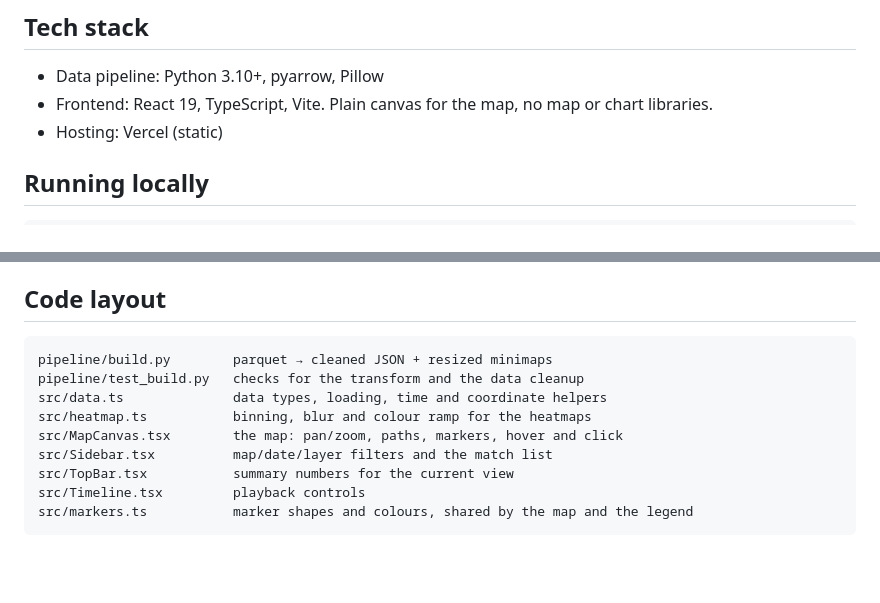
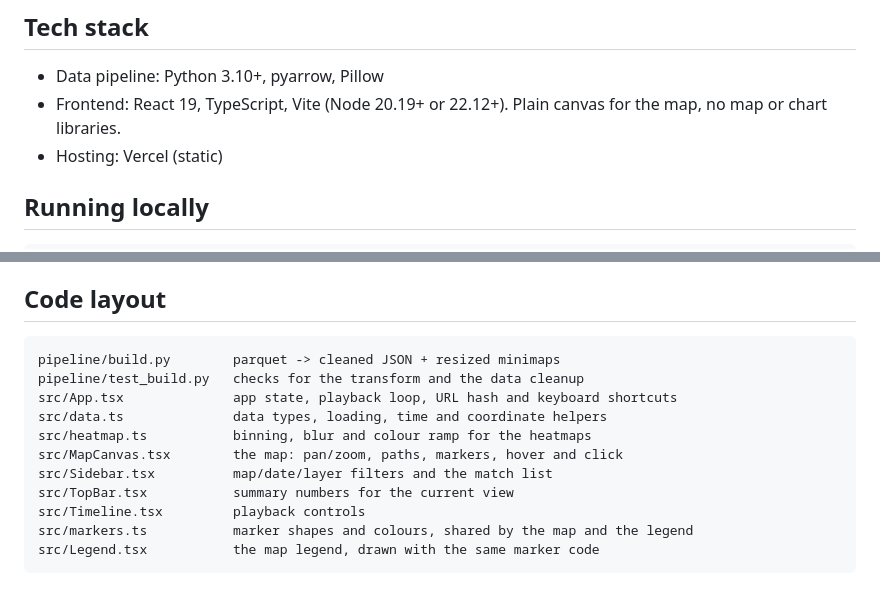
Before and after one commit to KratinSh18/lila-player-journeys, a Markdown page: README.md, 2 parts joined by grey strips. Rendered like a GitHub page; blank space fills up the shorter version.

````diff
--- a/README.md
+++ b/README.md
@@ -28,7 +28,7 @@ Map controls: click any empty spot to glide there and zoom in (Shift-click zooms
 ## Tech stack
 
 - Data pipeline: Python 3.10+, pyarrow, Pillow
-- Frontend: React 19, TypeScript, Vite. Plain canvas for the map, no map or chart libraries.
+- Frontend: React 19, TypeScript, Vite (Node 20.19+ or 22.12+). Plain canvas for the map, no map or chart libraries.
 - Hosting: Vercel (static)
 
 ## Running locally
@@ -61,8 +61,9 @@ The repo is connected to a Vercel project using the Vite preset (`npm run build`
 ## Code layout
 
 ```
-pipeline/build.py        parquet → cleaned JSON + resized minimaps
+pipeline/build.py        parquet -> cleaned JSON + resized minimaps
 pipeline/test_build.py   checks for the transform and the data cleanup
+src/App.tsx              app state, playback loop, URL hash and keyboard shortcuts
 src/data.ts              data types, loading, time and coordinate helpers
 src/heatmap.ts           binning, blur and colour ramp for the heatmaps
 src/MapCanvas.tsx        the map: pan/zoom, paths, markers, hover and click
@@ -70,4 +71,5 @@ src/Sidebar.tsx          map/date/layer filters and the match list
 src/TopBar.tsx           summary numbers for the current view
 src/Timeline.tsx         playback controls
 src/markers.ts           marker shapes and colours, shared by the map and the legend
+src/Legend.tsx           the map legend, drawn with the same marker code
 ```
````
Also changed, not shown: other parts of README.md (+4 -4 lines), ARCHITECTURE.md (+20 -27 lines), INSIGHTS.md (+13 -12 lines), docs/match.jpg, docs/overview.jpg.
